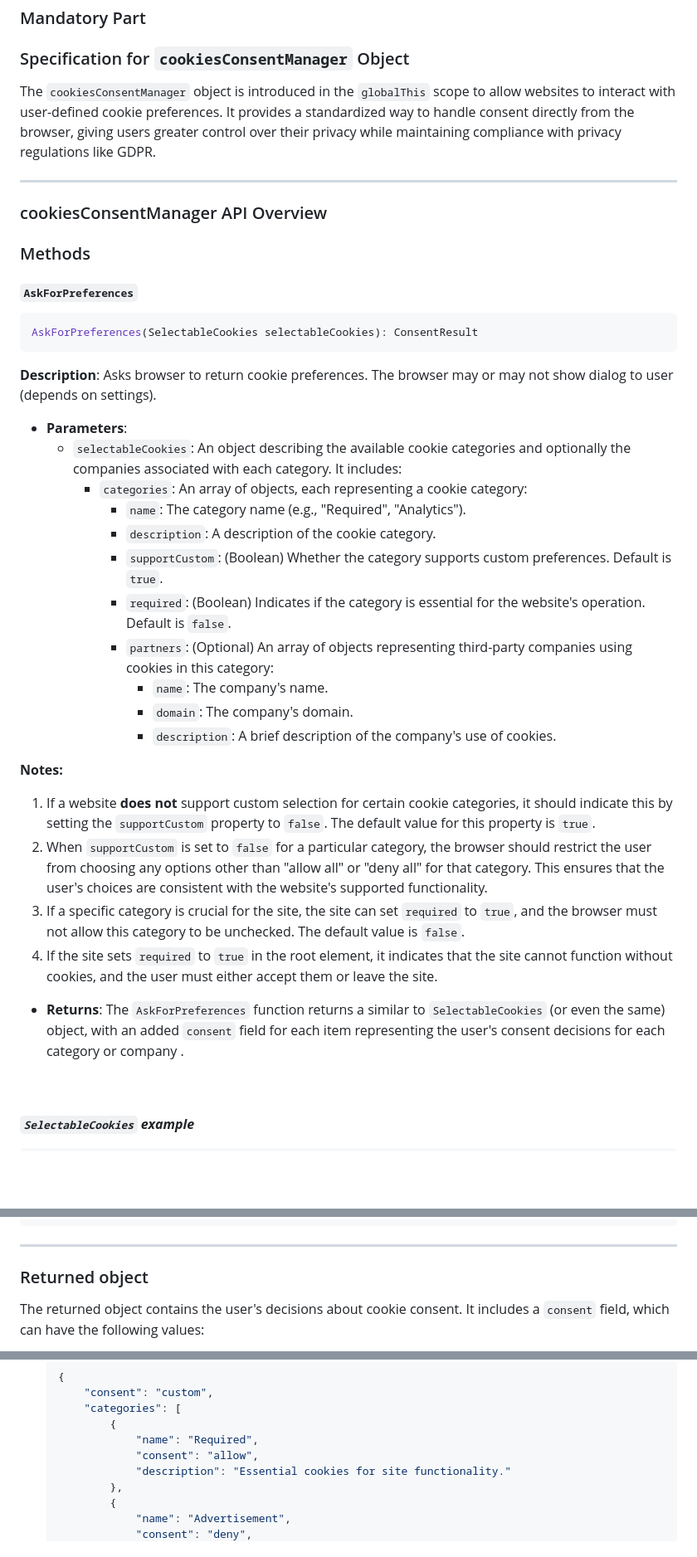
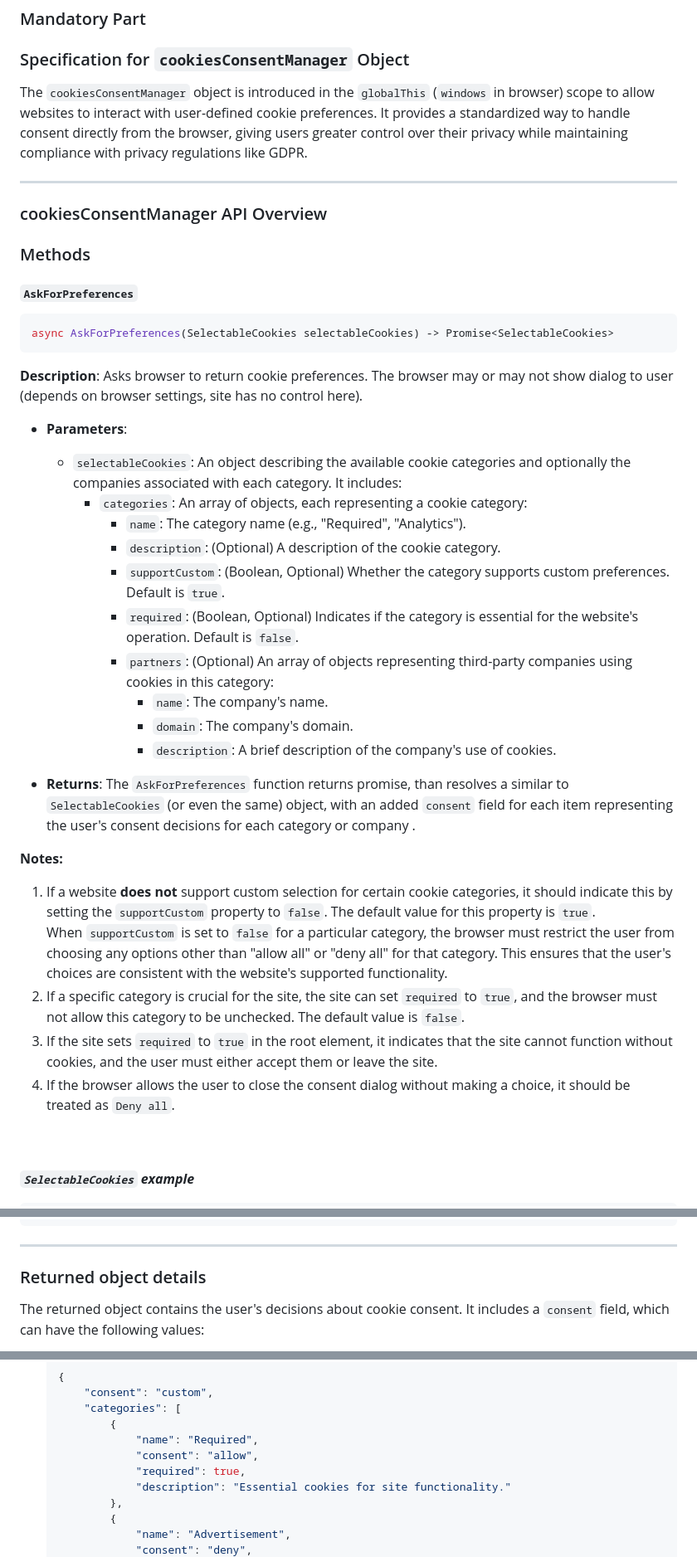
Before and after one commit to AlohaBrowser/cookie-consent-management, a Markdown page: work-item/README.md, 3 parts joined by grey strips. Shown: that part at 83% size. Rendered like a GitHub page; blank space fills up the shorter version.

Commit message:
Changes from the last meeting have been taken into account.

````diff
--- a/work-item/README.md
+++ b/work-item/README.md
@@ -63,7 +63,7 @@ The browser may store the user's decision for future interactions with the websi
 
 ### Specification for `cookiesConsentManager` Object
 
-The `cookiesConsentManager` object is introduced in the `globalThis` scope to allow websites to interact with user-defined cookie preferences. It provides a standardized way to handle consent directly from the browser, giving users greater control over their privacy while maintaining compliance with privacy regulations like GDPR.
+The `cookiesConsentManager` object is introduced in the `globalThis` (`windows` in browser) scope to allow websites to interact with user-defined cookie preferences. It provides a standardized way to handle consent directly from the browser, giving users greater control over their privacy while maintaining compliance with privacy regulations like GDPR.
 
 ---
 
@@ -74,31 +74,32 @@ The `cookiesConsentManager` object is introduced in the `globalThis` scope to al
 #### `AskForPreferences`
 
 ```javascript
-AskForPreferences(SelectableCookies selectableCookies): ConsentResult
+async AskForPreferences(SelectableCookies selectableCookies) -> Promise<SelectableCookies>
 ```
 
-**Description**: Asks browser to return cookie preferences. The browser may or may not show dialog to user (depends on settings).
+**Description**: Asks browser to return cookie preferences. The browser may or may not show dialog to user (depends on browser settings, site has no control here).
 
 * **Parameters**:
   * `selectableCookies`: An object describing the available cookie categories and optionally the companies associated with each category. It includes:
     * `categories`: An array of objects, each representing a cookie category:
       * `name`: The category name (e.g., "Required", "Analytics").
-      * `description`: A description of the cookie category.
-      * `supportCustom`: (Boolean) Whether the category supports custom preferences. Default is `true`.
-      * `required`: (Boolean) Indicates if the category is essential for the website's operation. Default is `false`.
+      * `description`: (Optional) A description of the cookie category.
+      * `supportCustom`: (Boolean, Optional) Whether the category supports custom preferences. Default is `true`.
+      * `required`: (Boolean, Optional) Indicates if the category is essential for the website's operation. Default is `false`.
       * `partners`: (Optional) An array of objects representing third-party companies using cookies in this category:
         * `name`: The company's name.
         * `domain`: The company's domain.
         * `description`: A brief description of the company's use of cookies.
 
+* **Returns**: The `AskForPreferences` function returns promise, than resolves a similar to `SelectableCookies` (or even the same) object, with an added `consent` field for each item representing the user's consent decisions for each category or company .
+
 **Notes:**
 
 1. If a website **does not** support custom selection for certain cookie categories, it should indicate this by setting the `supportCustom` property to `false`. The default value for this property is `true`.
-2. When `supportCustom` is set to `false` for a particular category, the browser should restrict the user from choosing any options other than "allow all" or "deny all" for that category. This ensures that the user's choices are consistent with the website's supported functionality.
-3. If a specific category is crucial for the site, the site can set `required` to `true`, and the browser must not allow this category to be unchecked. The default value is `false`.
-4. If the site sets `required` to `true` in the root element, it indicates that the site cannot function without cookies, and the user must either accept them or leave the site.
-
-* **Returns**: The `AskForPreferences` function returns a similar to `SelectableCookies` (or even the same) object, with an added `consent` field for each item representing the user's consent decisions for each category or company .
+<br>When `supportCustom` is set to `false` for a particular category, the browser must restrict the user from choosing any options other than "allow all" or "deny all" for that category. This ensures that the user's choices are consistent with the website's supported functionality.
+2. If a specific category is crucial for the site, the site can set `required` to `true`, and the browser must not allow this category to be unchecked. The default value is `false`.
+3. If the site sets `required` to `true` in the root element, it indicates that the site cannot function without cookies, and the user must either accept them or leave the site.
+4. If the browser allows the user to close the consent dialog without making a choice, it should be treated as `Deny all`.
 
 <br><br>
 ***`SelectableCookies` example***
@@ -127,7 +128,7 @@ AskForPreferences(SelectableCookies selectableCookies): ConsentResult
 
 ---
 
-### Returned object
+### Returned object details
 
 The returned object contains the user's decisions about cookie consent. It includes a `consent` field, which can have the following values:
 
@@ -163,6 +164,7 @@ The returned object contains the user's decisions about cookie consent. It inclu
            {
                "name": "Required",
                "consent": "allow",
+               "required": true,
                "description": "Essential cookies for site functionality."
            },
            {
````
Also changed, not shown: other parts of work-item/README.md (+4 -6 lines).
